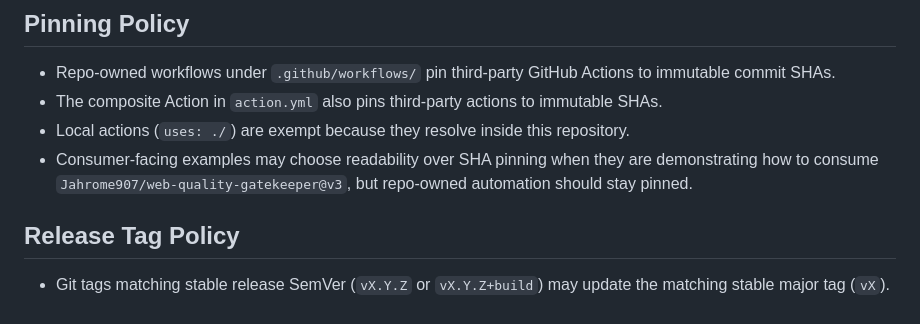
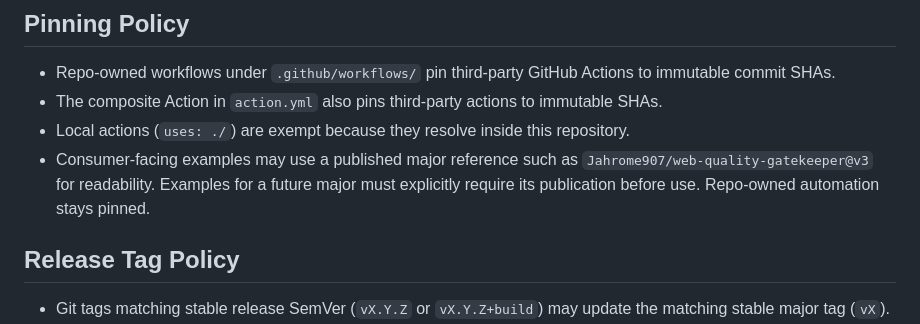
Before and after one commit to Jahrome907/web-quality-gatekeeper, a Markdown page: docs/engineering/WORKFLOW_SAFETY_POLICY.md, the part around the change. Rendered like a GitHub page.

```diff
--- a/docs/engineering/WORKFLOW_SAFETY_POLICY.md
+++ b/docs/engineering/WORKFLOW_SAFETY_POLICY.md
@@ -7,7 +7,7 @@ This document defines the workflow hardening rules for repo-owned automation in
 - Repo-owned workflows under `.github/workflows/` pin third-party GitHub Actions to immutable commit SHAs.
 - The composite Action in `action.yml` also pins third-party actions to immutable SHAs.
 - Local actions (`uses: ./`) are exempt because they resolve inside this repository.
-- Consumer-facing examples may choose readability over SHA pinning when they are demonstrating how to consume `Jahrome907/web-quality-gatekeeper@v3`, but repo-owned automation should stay pinned.
+- Consumer-facing examples may use a published major reference such as `Jahrome907/web-quality-gatekeeper@v3` for readability. Examples for a future major must explicitly require its publication before use. Repo-owned automation stays pinned.
 
 ## Release Tag Policy
 
```
Also changed, not shown: docs/migrations/v4.md (+2 -2 lines).
